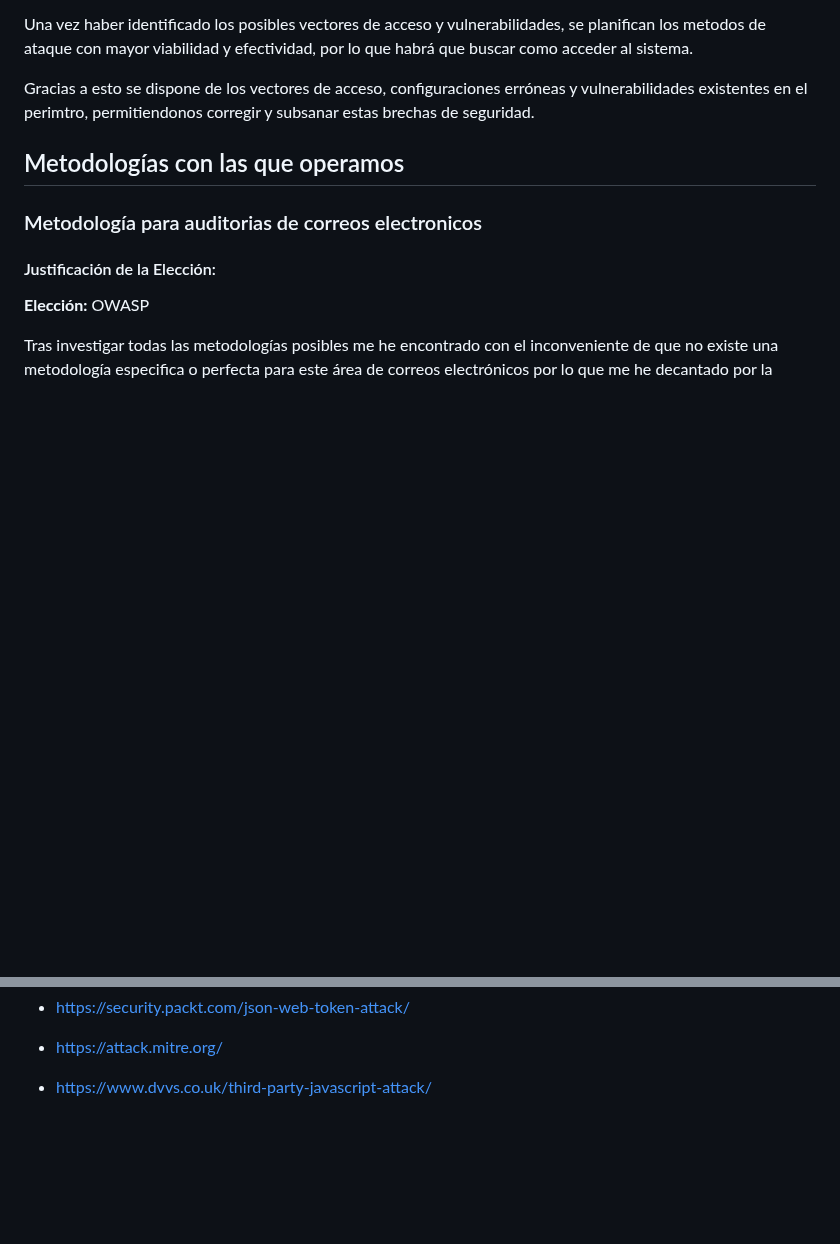
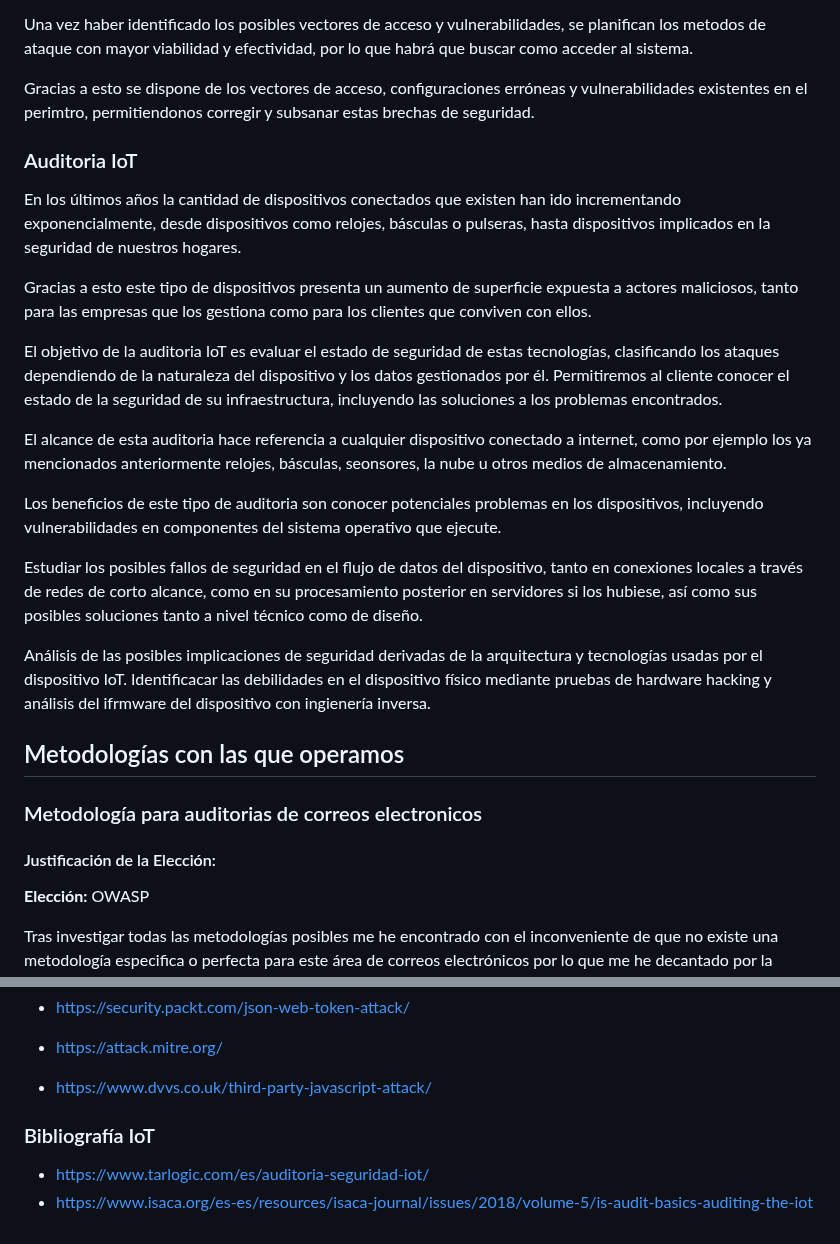
Before and after one commit to IES-Rafael-Alberti/G3-HACKING-ETICO, a Markdown page: proyecto_2/PHE_02b_G3.md, 2 parts joined by grey strips. GitHub-like rendering; blank space fills up the shorter version.

```diff
--- a/proyecto_2/PHE_02b_G3.md
+++ b/proyecto_2/PHE_02b_G3.md
@@ -544,6 +545,22 @@ Trás recolectar la información se numera y analiza para encontrar las vulnerab
 Una vez haber identificado los posibles vectores de acceso y vulnerabilidades, se planifican los metodos de ataque con mayor viabilidad y efectividad, por lo que habrá que buscar como acceder al sistema.
 
 Gracias a esto se dispone de los vectores de acceso, configuraciones erróneas y vulnerabilidades existentes en el perimtro, permitiendonos corregir y subsanar estas brechas de seguridad.
+
+### Auditoria IoT
+
+En los últimos años la cantidad de dispositivos conectados que existen han ido incrementando exponencialmente, desde dispositivos como relojes, básculas o pulseras, hasta dispositivos implicados en la seguridad de nuestros hogares.
+
+Gracias a esto este tipo de dispositivos presenta un aumento de superficie expuesta a actores maliciosos, tanto para las empresas que los gestiona como para los clientes que conviven con ellos.
+
+El objetivo de la auditoria IoT es evaluar el estado de seguridad de estas tecnologías, clasificando los ataques dependiendo de la naturaleza del dispositivo y los datos gestionados por él. Permitiremos al cliente conocer el estado de la seguridad de su infraestructura, incluyendo las soluciones a los problemas encontrados.
+
+El alcance de esta auditoria hace referencia a cualquier dispositivo conectado a internet, como por ejemplo los ya mencionados anteriormente relojes, básculas, seonsores, la nube u otros medios de almacenamiento.
+
+Los beneficios de este tipo de auditoria son conocer potenciales problemas en los dispositivos, incluyendo vulnerabilidades en componentes del sistema operativo que ejecute.
+
+Estudiar los posibles fallos de seguridad en el flujo de datos del dispositivo, tanto en conexiones locales a través de redes de corto alcance, como en su procesamiento posterior en servidores si los hubiese, así como sus posibles soluciones tanto a nivel técnico como de diseño.
+
+Análisis de las posibles implicaciones de seguridad derivadas de la arquitectura y tecnologías usadas por el dispositivo IoT. Identificacar las debilidades en el dispositivo físico mediante pruebas de hardware hacking y análisis del ifrmware del dispositivo con ingienería inversa.
 
 ## Metodologías con las que operamos
 
@@ -935,3 +952,8 @@ En este apartado hemos dividido la bibliografía de cada área investigada.
 - https://security.packt.com/json-web-token-attack/
 - https://attack.mitre.org/
 - https://www.dvvs.co.uk/third-party-javascript-attack/
+
+### Bibliografía IoT
+
+- [https://www.tarlogic.com/es/auditoria-seguridad-iot/](https://www.tarlogic.com/es/auditoria-seguridad-iot/)
+- [https://www.isaca.org/es-es/resources/isaca-journal/issues/2018/volume-5/is-audit-basics-auditing-the-iot](https://www.isaca.org/es-es/resources/isaca-journal/issues/2018/volume-5/is-audit-basics-auditing-the-iot)
```
Also changed, not shown: other parts of proyecto_2/PHE_02b_G3.md (+1 -0 lines).
